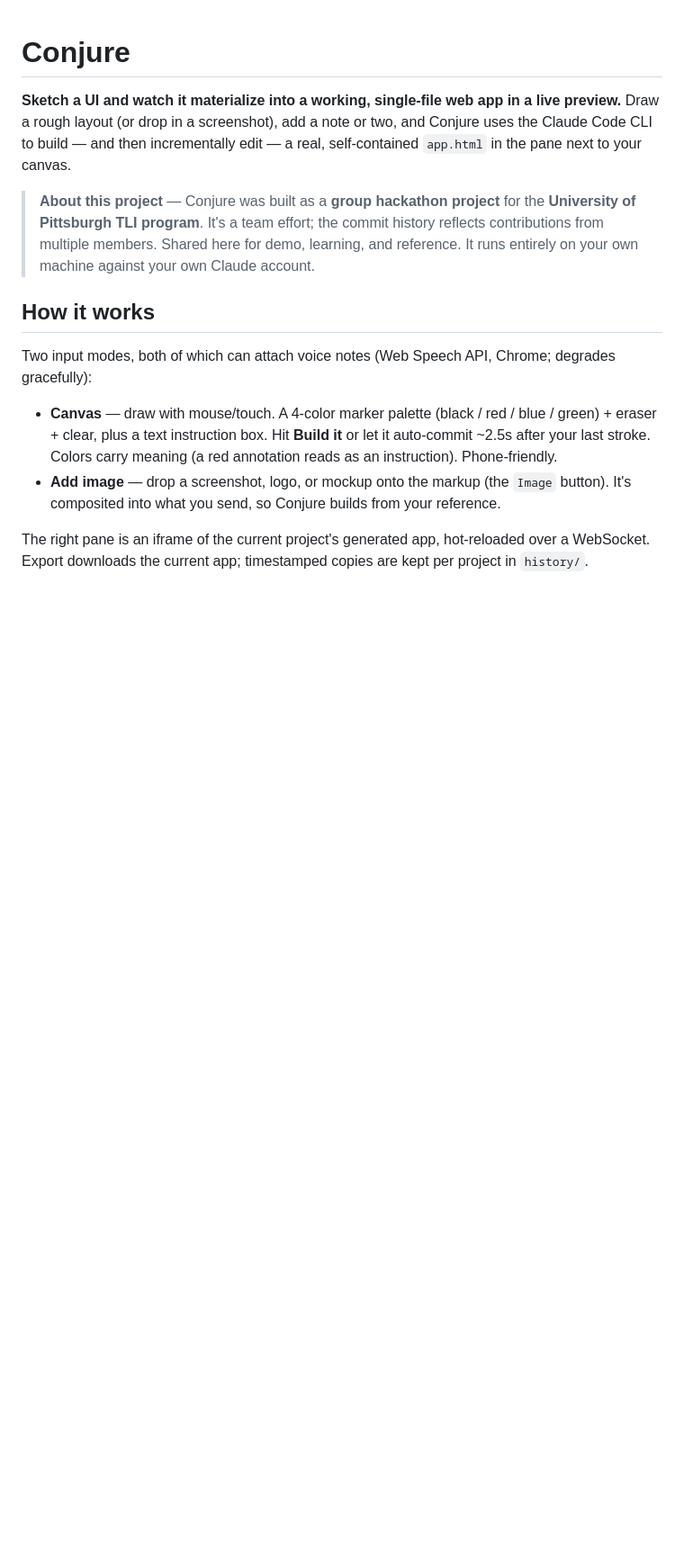
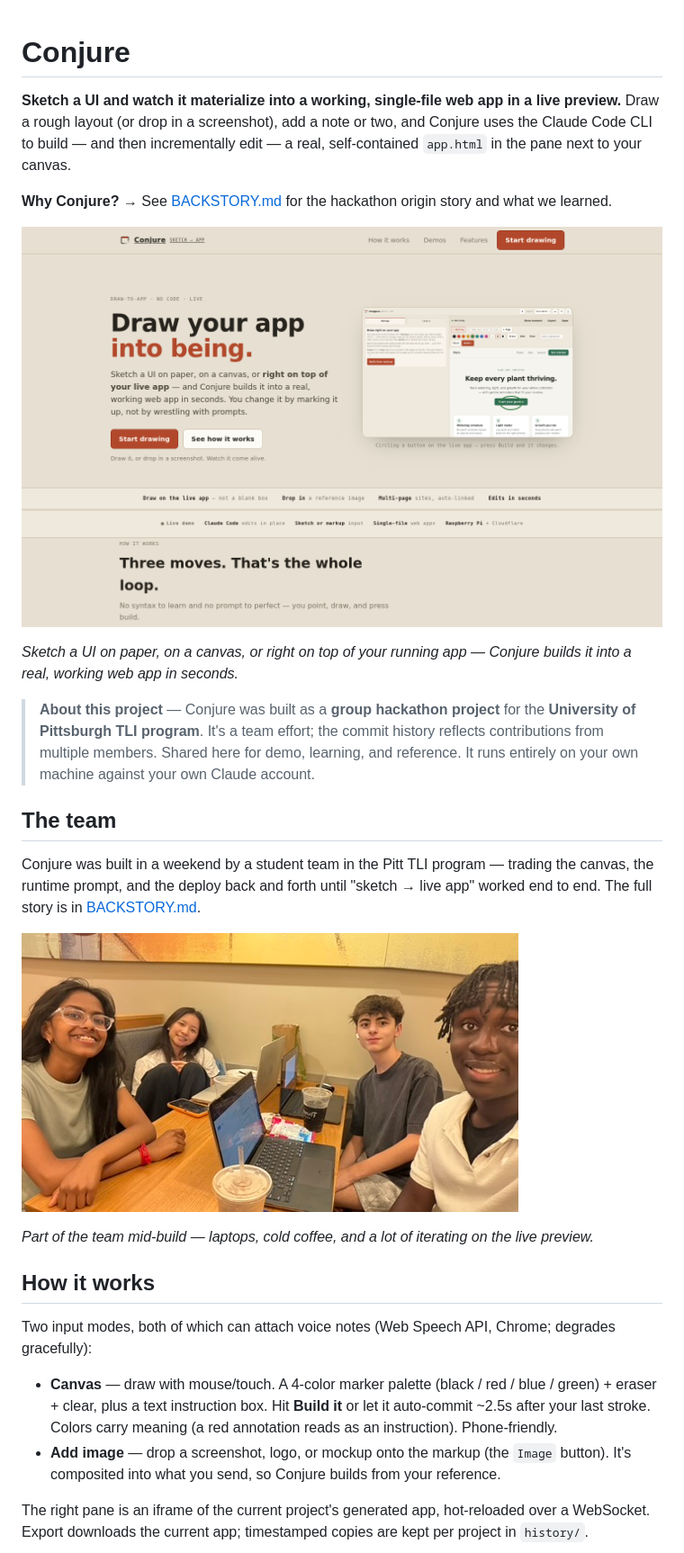
Before and after one commit to vafc21/conjure, a Markdown page: README.md, the part around one of its changes. Shown at 90% size. Rendered like a GitHub page; pictures changed too: docs/media/conjure-hero.png (added), docs/media/team-hackathon.jpg (added); blank space fills up the shorter version.

```diff
--- a/README.md
+++ b/README.md
@@ -5,10 +5,24 @@ preview.** Draw a rough layout (or drop in a screenshot), add a note or two, and
 Conjure uses the Claude Code CLI to build — and then incrementally edit — a real,
 self-contained `app.html` in the pane next to your canvas.
 
+**Why Conjure?** → See [BACKSTORY.md](BACKSTORY.md) for the hackathon origin story and what we learned.
+
+![Conjure — "Draw your app into being."](docs/media/conjure-hero.png)
+
+*Sketch a UI on paper, on a canvas, or right on top of your running app — Conjure builds it into a real, working web app in seconds.*
+
 > **About this project** — Conjure was built as a **group hackathon project** for the
 > **University of Pittsburgh TLI program**. It's a team effort; the commit history
 > reflects contributions from multiple members. Shared here for demo, learning, and
 > reference. It runs entirely on your own machine against your own Claude account.
+
+## The team
+
+Conjure was built in a weekend by a student team in the Pitt TLI program — trading the canvas, the runtime prompt, and the deploy back and forth until "sketch → live app" worked end to end. The full story is in [BACKSTORY.md](BACKSTORY.md).
+
+![The Conjure team mid-build during the Pitt TLI hackathon](docs/media/team-hackathon.jpg)
+
+*Part of the team mid-build — laptops, cold coffee, and a lot of iterating on the live preview.*
 
 ## How it works
 
```
Also changed, not shown: other parts of README.md (+4 -0 lines), BACKSTORY.md (added, +39 -0 lines), docs/media/conjure-builder.png (added).
